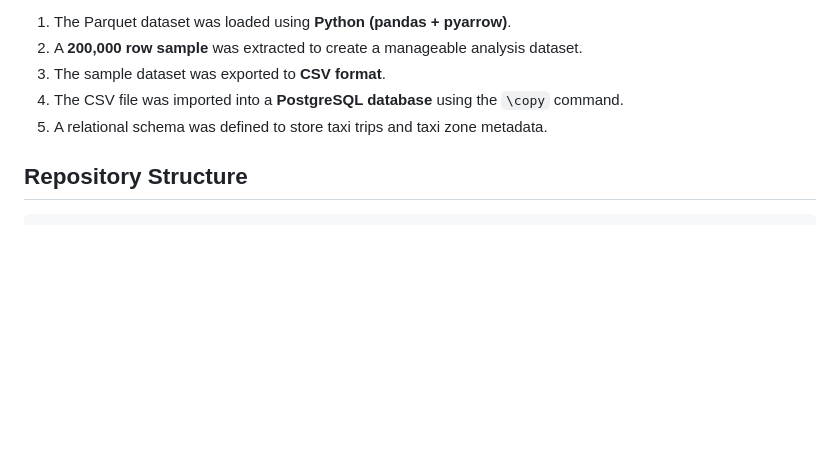
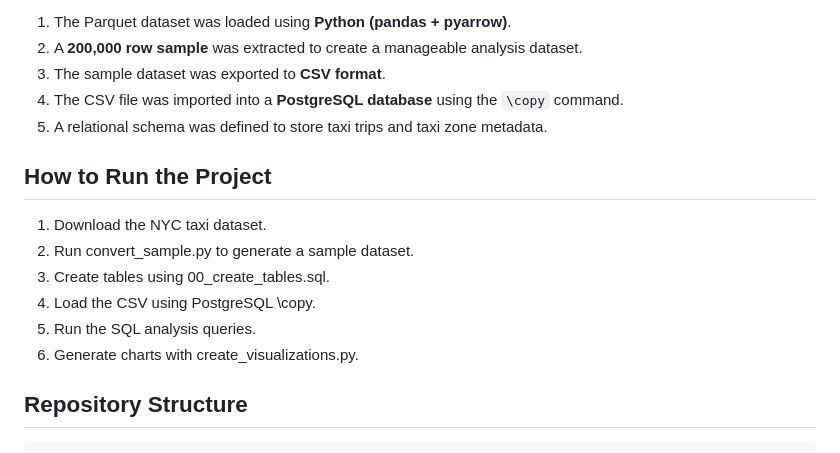
Before and after one commit to cmiyares/nyc-taxi-analysis, a Markdown page: README.md, the part around one of its changes. Drawn GitHub-style; blank space fills up the shorter version.

Commit message:
Improve README visuals and add project run instructions

````diff
--- a/README.md
+++ b/README.md
@@ -138,6 +136,16 @@ The following preparation steps were performed:
 4. The CSV file was imported into a **PostgreSQL database** using the `\copy` command.
 5. A relational schema was defined to store taxi trips and taxi zone metadata.
 
+## How to Run the Project
+
+1. Download the NYC taxi dataset.
+2. Run convert_sample.py to generate a sample dataset.
+3. Create tables using 00_create_tables.sql.
+4. Load the CSV using PostgreSQL \copy.
+5. Run the SQL analysis queries.
+6. Generate charts with create_visualizations.py.
+
+
 ## Repository Structure
 ```
 nyc-taxi-analysis
````
Also changed, not shown: other parts of README.md (+4 -6 lines).
